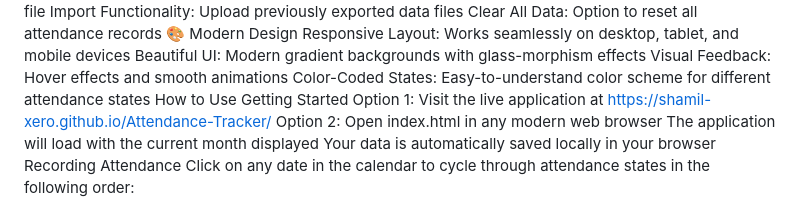
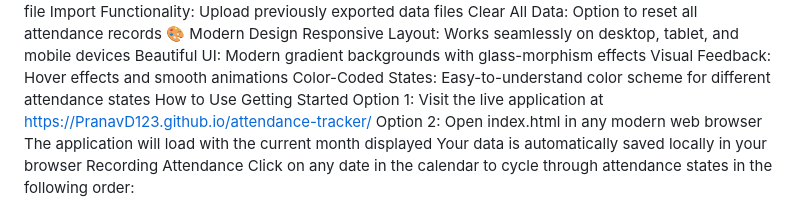
Before and after one commit to Mini-Project-abes/attendance-tracker, a Markdown page: README.md, the part around the change. Drawn GitHub-style.

```diff
--- a/README.md
+++ b/README.md
@@ -29,7 +29,7 @@ Visual Feedback: Hover effects and smooth animations
 Color-Coded States: Easy-to-understand color scheme for different attendance states
 How to Use
 Getting Started
-Option 1: Visit the live application at https://shamil-xero.github.io/Attendance-Tracker/
+Option 1: Visit the live application at https://PranavD123.github.io/attendance-tracker/
 Option 2: Open index.html in any modern web browser
 The application will load with the current month displayed
 Your data is automatically saved locally in your browser
```
